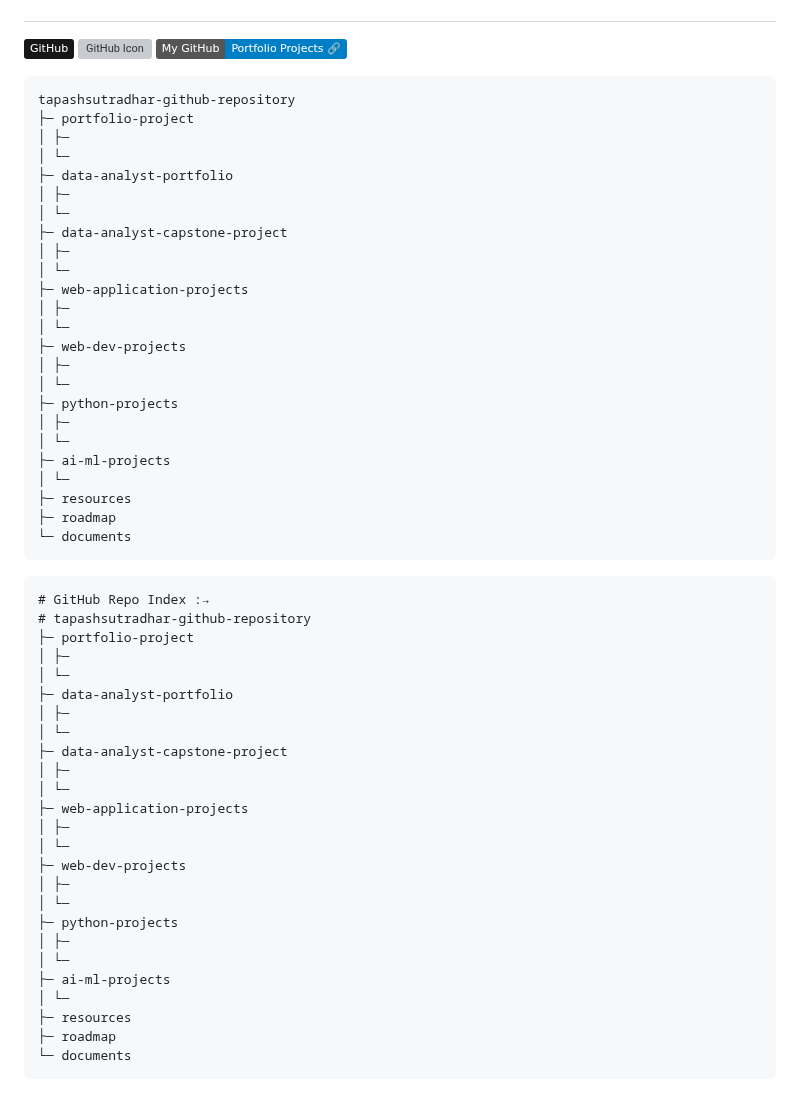
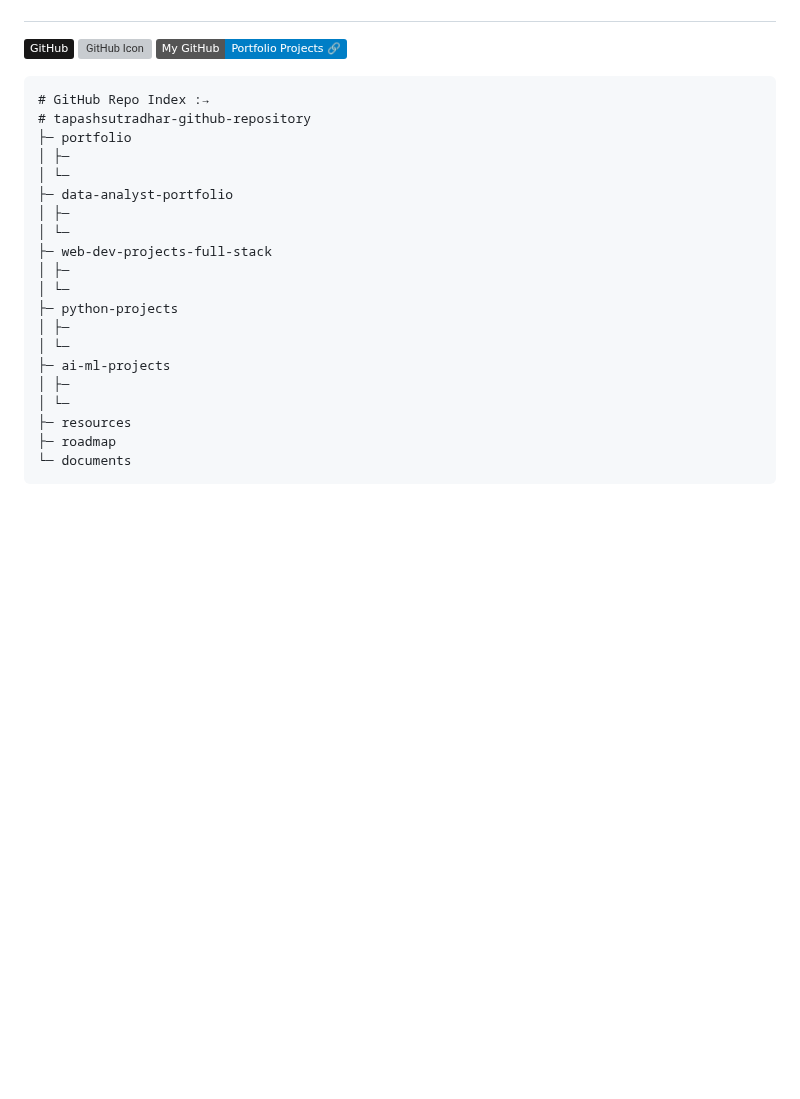
Before and after one commit to tapashsutradhar/tapashsutradhar, a Markdown page: README.md, the part around the change. GitHub-like rendering; badges without logos; blank space fills up the shorter version; grey boxes are pictures that could not be loaded.

````diff
--- a/README.md
+++ b/README.md
@@ -39,56 +39,25 @@ My goal is to leverage data to uncover insights, improve decision-making, and su
 [![GitHub Link](https://img.shields.io/badge/-GitHub-181717?style=flat&logo=github&logoColor=white)](https://github.com/tapashsutradhar)
 [![GitHub Icon](https://camo.githubusercontent.com/3418ba3754faddfb88c5cbdc94c31ad670fc693c8caa59bc2806c9836acc04e4/68747470733a2f2f617765736f6d652e72652f62616467652e737667)](LINK)
 [![GitHub Icon](https://img.shields.io/badge/My_GitHub-Portfolio_Projects_🔗-blue)](https://github.com/tapashsutradhar/portfolio-project)
-```
-tapashsutradhar-github-repository
-├─ portfolio-project
+
+
+```md
+# GitHub Repo Index :→
+# tapashsutradhar-github-repository
+├─ portfolio
 │ ├─
 │ └─
 ├─ data-analyst-portfolio
 │ ├─
 │ └─
-├─ data-analyst-capstone-project
-│ ├─
-│ └─
-├─ web-application-projects
-│ ├─
-│ └─
-├─ web-dev-projects
+├─ web-dev-projects-full-stack
 │ ├─
 │ └─
 ├─ python-projects
 │ ├─
 │ └─
 ├─ ai-ml-projects
-│ └─
-├─ resources
-├─ roadmap
-└─ documents
-```
-
-
-```md
-# GitHub Repo Index :→
-# tapashsutradhar-github-repository
-├─ portfolio-project
 │ ├─
-│ └─
-├─ data-analyst-portfolio
-│ ├─
-│ └─
-├─ data-analyst-capstone-project
-│ ├─
-│ └─
-├─ web-application-projects
-│ ├─
-│ └─
-├─ web-dev-projects
-│ ├─
-│ └─
-├─ python-projects
-│ ├─
-│ └─
-├─ ai-ml-projects
 │ └─
 ├─ resources
 ├─ roadmap
````
